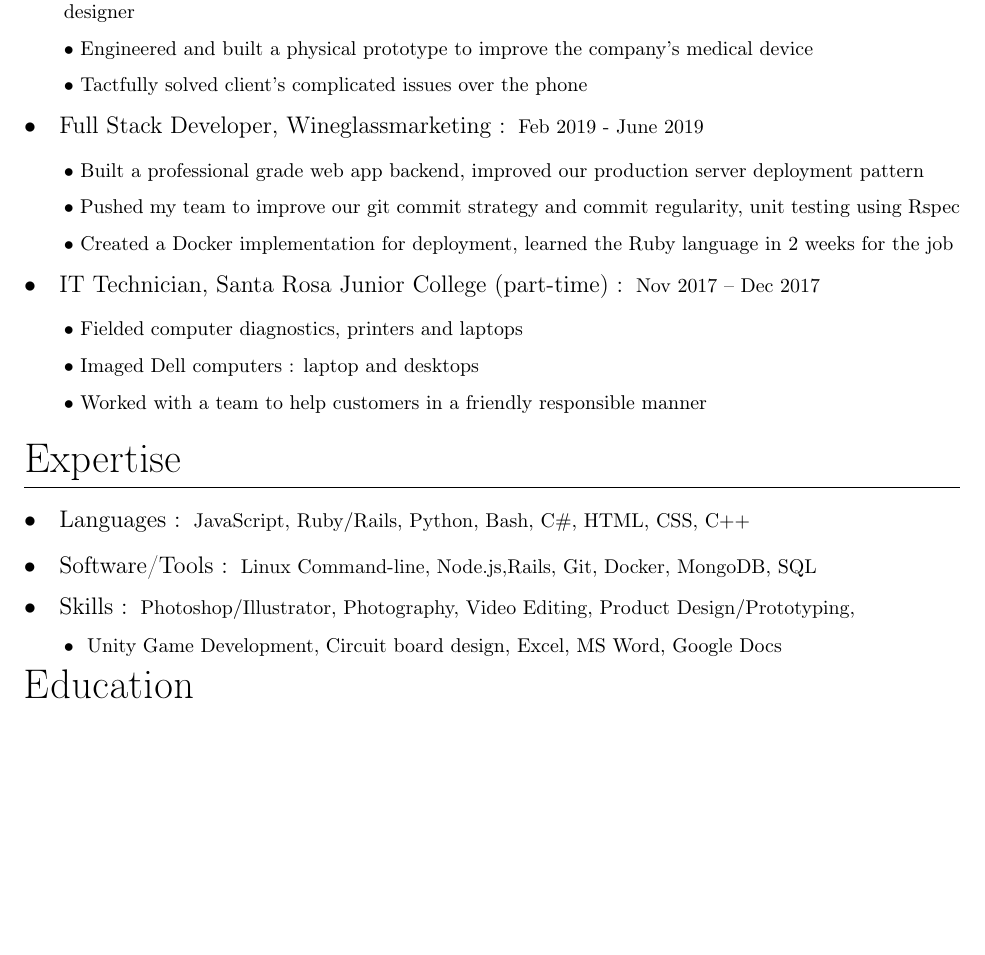
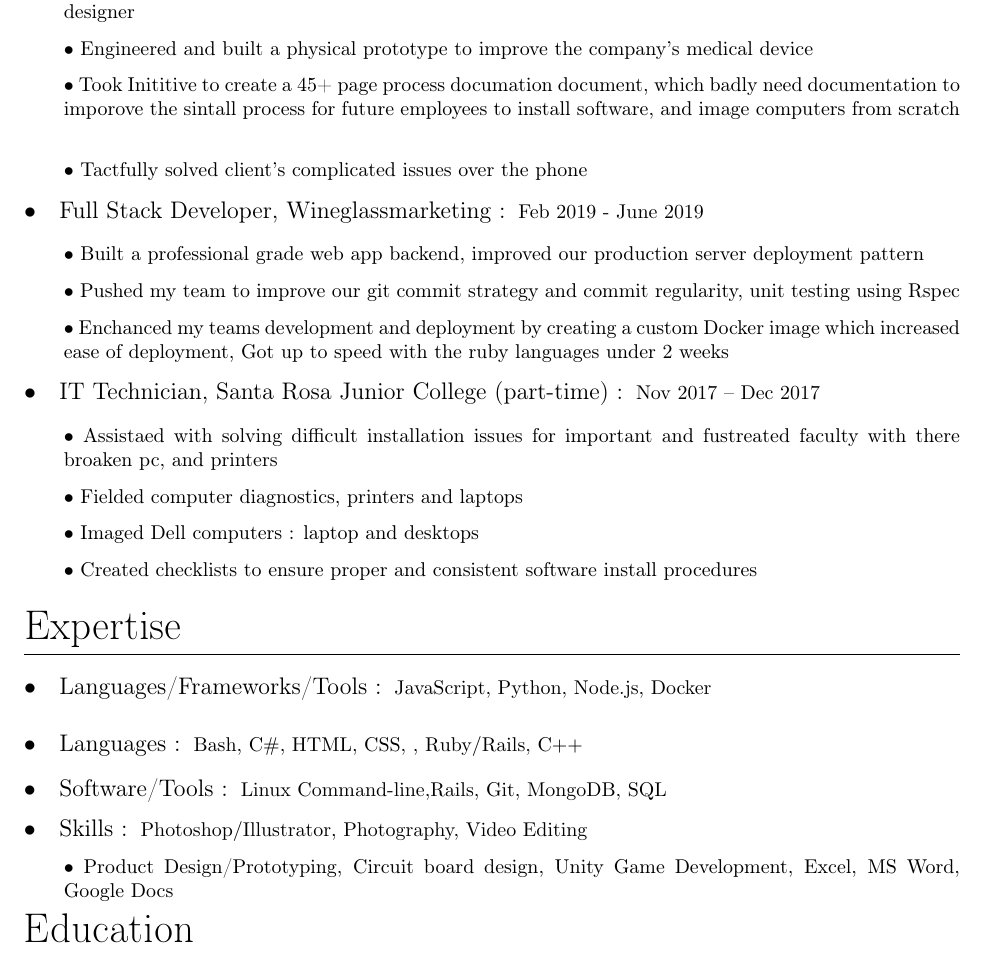
Before and after one commit to wisehackermonkey/resume-master, a LaTeX CV (master_resume.tex): part of page 1 of 2, cut so that both start at the same text, the shorter picture padded with empty space. Compiled offline with pdfLaTeX.

Commit message:
[added] resume: rewored employment and reordered programming lang

```diff
--- a/master_resume.tex
+++ b/master_resume.tex
@@ -71,6 +71,7 @@ www.github.com/wisehackermonkey
     	\subsubsection{Got client's computers up and running, maintained office computers in tip top shape}
         \subsubsection{Spearheaded a redesign prototyped for a handheld medical device, Cirucit layout, and design, lead designer }
     	\subsubsection{Engineered and built a physical prototype to improve the company's medical device}
+    	\subsubsection{Took Inititive to create a 45+ page process documation document, which badly need documentation to imporove the sintall process for future employees to install software, and image computers from scratch }
 
     	\subsubsection{Tactfully solved client's complicated issues over the phone}
 
@@ -79,26 +80,29 @@ www.github.com/wisehackermonkey
 	        \vspace{-2mm}
 	        \subsubsection{Built a professional grade web app backend, improved our production server deployment pattern}
             \subsubsection{Pushed my team to improve our git commit strategy and commit regularity, unit testing using Rspec}
-            \subsubsection{Created a Docker implementation for deployment, learned the Ruby language in 2 weeks for the job}
+            \subsubsection{Enchanced my teams development and deployment by creating a custom Docker image which increased ease of deployment, Got up to speed with the ruby languages under 2 weeks}
 
     \subsection{IT Technician, Santa Rosa Junior College (part-time)}Nov 2017 – Dec 2017
 
         \vspace{-2mm}
+    	\subsubsection{Assistaed with solving difficult installation issues for important and fustreated faculty with there broaken pc, and printers  }
     	\subsubsection{Fielded computer diagnostics, printers and laptops }
     	\subsubsection{Imaged Dell computers : laptop and desktops }
-    	\subsubsection{Worked with a team to help customers in a friendly responsible manner}
+    	\subsubsection{Created checklists to ensure proper and consistent software install procedures}
 
 \section{Expertise}
+		\subsection{Languages/Frameworks/Tools}
+		JavaScript, Python, Node.js, Docker
 		\subsection{Languages}
-		JavaScript, Ruby/Rails, Python, Bash,  C\#, HTML, CSS, C++
+		Bash,  C\#, HTML, CSS, , Ruby/Rails, C++
 		\vspace{-2mm}
 
 		\subsection{Software/Tools}
-		Linux Command-line, Node.js,Rails, Git, Docker, MongoDB, SQL
+		Linux Command-line,Rails, Git, MongoDB, SQL
 		\vspace{-3mm}
-		\subsection{Skills}Photoshop/Illustrator, Photography, Video Editing, Product Design/Prototyping,
+		\subsection{Skills}Photoshop/Illustrator, Photography, Video Editing
 		\vspace{-3mm}
-		\subsubsection{ Unity Game Development, Circuit board design, Excel, MS Word, Google Docs}
+		\subsubsection{Product Design/Prototyping, Circuit board design,  Unity Game Development, Excel, MS Word, Google Docs}
 		\vspace{-3mm}
 
 
```
Also changed, not shown: Screenshot_1.png (added).
